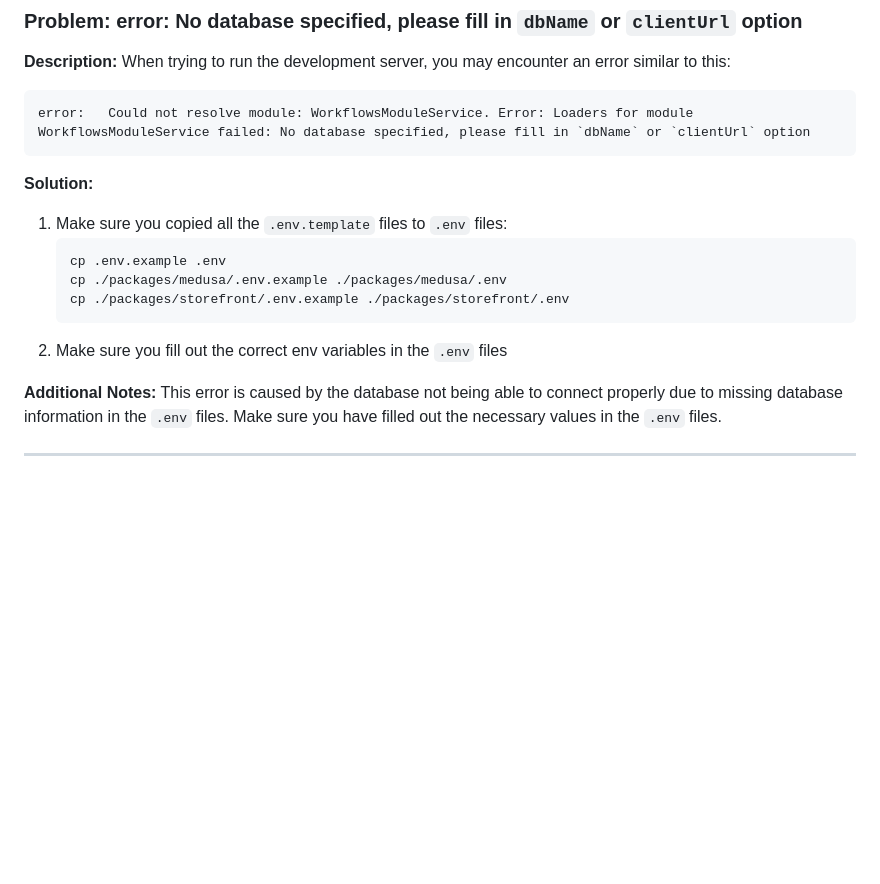
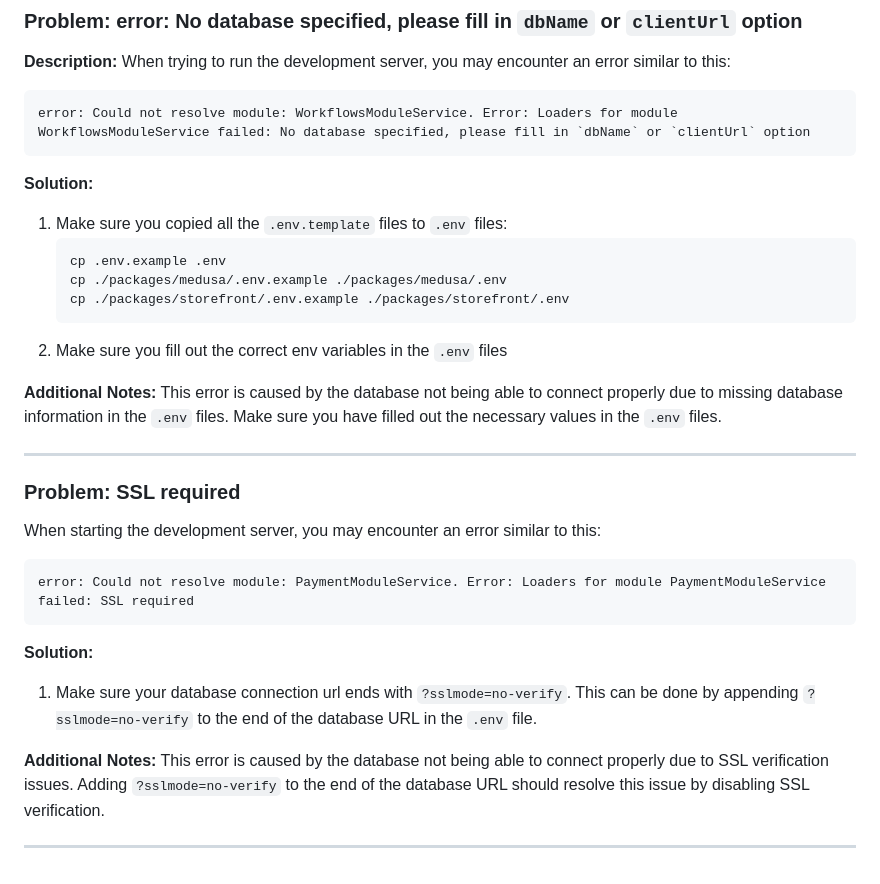
Before and after one commit to RATIU5/medusa-poc, a Markdown page: README.md, the part around the change. GitHub-like rendering; blank space fills up the shorter version.

Commit message:
add: readme no ssl error solution

````diff
--- a/README.md
+++ b/README.md
@@ -93,7 +93,7 @@ This error is caused by the database not being able to find the `payment_provide
 When trying to run the development server, you may encounter an error similar to this:
 
 ```
-error:   Could not resolve module: WorkflowsModuleService. Error: Loaders for module WorkflowsModuleService failed: No database specified, please fill in `dbName` or `clientUrl` option
+error: Could not resolve module: WorkflowsModuleService. Error: Loaders for module WorkflowsModuleService failed: No database specified, please fill in `dbName` or `clientUrl` option
 ```
 
 **Solution:**
@@ -110,3 +110,20 @@ error:   Could not resolve module: WorkflowsModuleService. Error: Loaders for mo
 This error is caused by the database not being able to connect properly due to missing database information in the `.env` files. Make sure you have filled out the necessary values in the `.env` files.
 
 ---
+
+### Problem: SSL required
+
+When starting the development server, you may encounter an error similar to this:
+
+```
+error: Could not resolve module: PaymentModuleService. Error: Loaders for module PaymentModuleService failed: SSL required
+```
+
+**Solution:**
+
+1. Make sure your database connection url ends with `?sslmode=no-verify`. This can be done by appending `?sslmode=no-verify` to the end of the database URL in the `.env` file.
+
+**Additional Notes:**
+This error is caused by the database not being able to connect properly due to SSL verification issues. Adding `?sslmode=no-verify` to the end of the database URL should resolve this issue by disabling SSL verification.
+
+---
````
